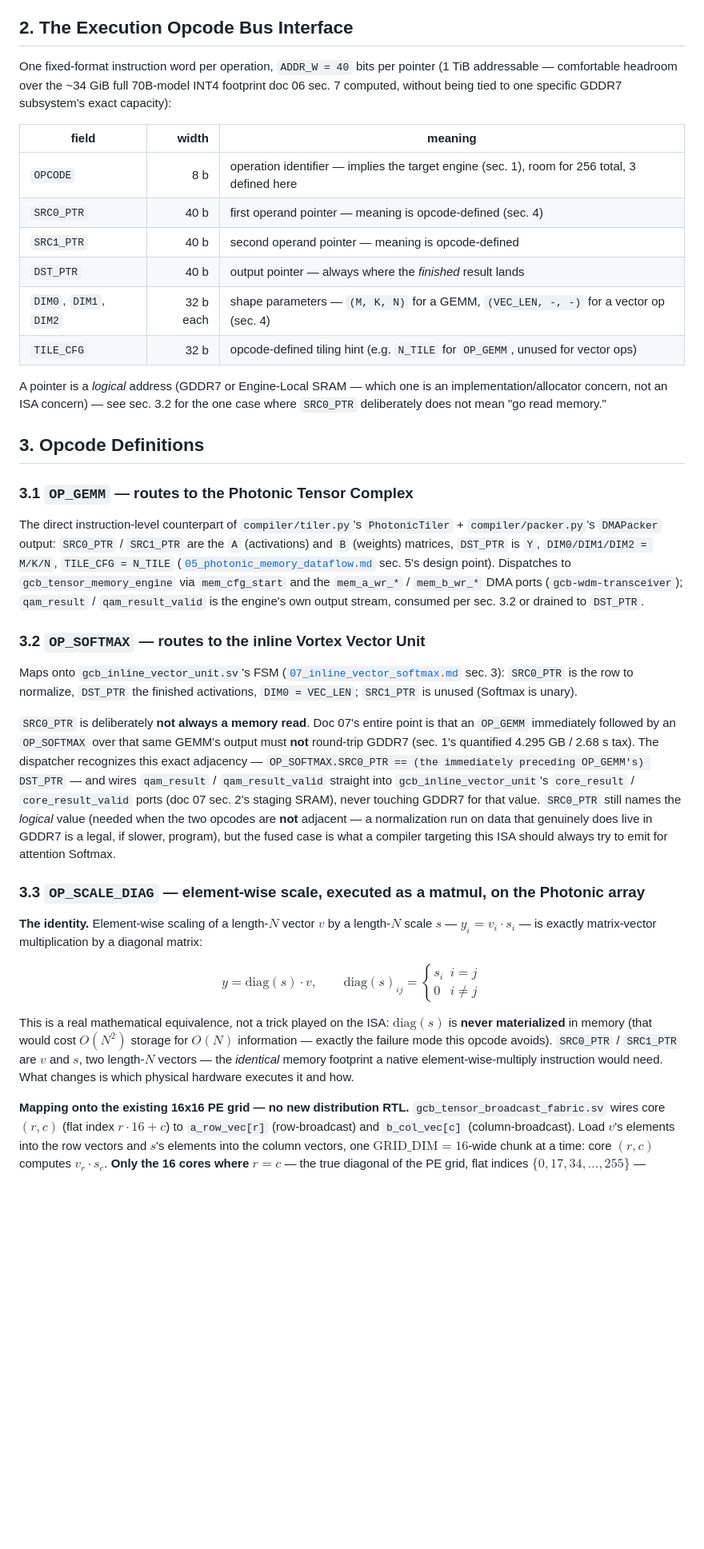
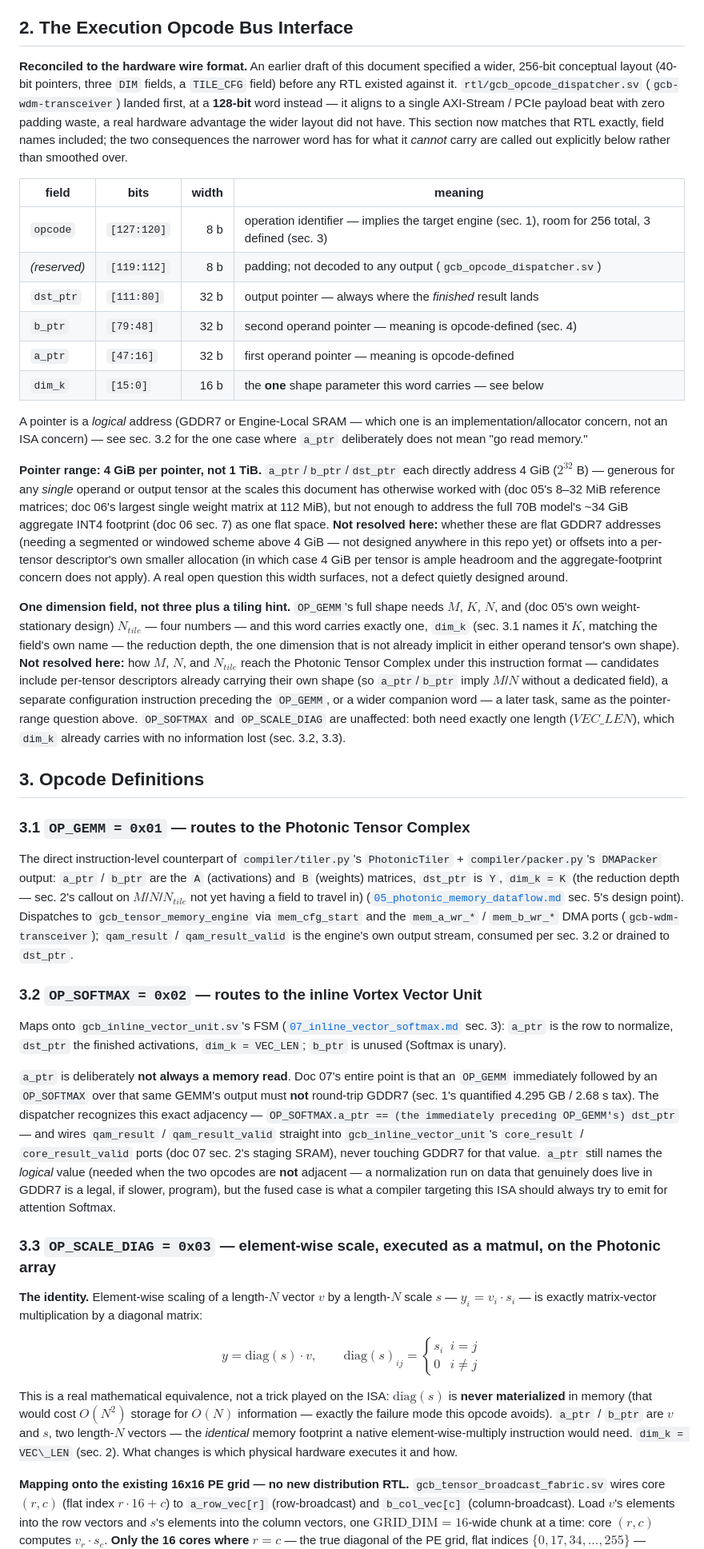
Before and after one commit to jagreen03/gcb-wiki, a Markdown page: 08_instruction_set_architecture.md, the part around one of its changes. Shown at 80% size. Drawn GitHub-style; blank space fills up the shorter version.

Commit message:
docs(arch): reconcile ISA spec to match 128-bit RTL wire format and hex opcodes
08_instruction_set_architecture.md sec. 2-4: the earlier draft's 256-bit
conceptual layout (40-bit pointers, three DIM fields, a TILE_CFG field)
is replaced with the ACTUAL 128-bit format rtl/gcb_opcode_dispatcher.sv
(gcb-wdm-transceiver, ca45de3) already landed and is formally verified
against - opcode/reserved/dst_ptr/b_ptr/a_ptr/dim_k at the exact bit
ranges the RTL decodes, field names included. Opcodes now carry their
concrete hex values throughout: OP_GEMM=0x01, OP_SOFTMAX=0x02,
OP_SCALE_DIAG=0x03.

Two real consequences of the narrower word are called out explicitly,
not smoothed over into the rename:
 - Pointer range drops from 1 TiB (40-bit) to 4 GiB (32-bit) per pointer
   - ample for any single tensor at this doc's own reference scales, but
     not the full 70B model's ~34 GiB aggregate footprint (doc 06 sec. 7)
     as one flat space. Left as an open question (flat-address-with-
     segmentation vs. per-tensor-relative offsets), not resolved here.
 - dim_k is ONE 16-bit field where the old layout had three DIM fields
   plus TILE_CFG. OP_SOFTMAX and OP_SCALE_DIAG are unaffected (both only
   ever needed one length). OP_GEMM is not: it needs M, K, N, and
   N_TILE, and this format only carries K (matching the field's own
   name). How M/N/N_TILE reach the Photonic Tensor Complex under this
   instruction format is named as unresolved, not invented on the spot.

Sec. 6 updated to match: removed the now-false "no gcb_opcode_dispatcher.sv
exists yet" bullet (it does, and is tested), added the two new open
questions above, and added that nothing yet reads decoded_opcode and
actually routes a transaction - the dispatcher decodes, nothing
dispatches yet.

Related: points to rtl/gcb_opcode_dispatcher.sv and its testbench as the
real artifacts sec. 2 now describes, including the PGB Triad naming
collision this module's docstring itself records.

Co-Authored-By: Claude Sonnet 5 <noreply@anthropic.com>
Claude-Session: https://claude.ai/code/session_01Rpa9VJGe7xypzp5FkukSco

```diff
--- a/08_instruction_set_architecture.md
+++ b/08_instruction_set_architecture.md
@@ -37,59 +37,93 @@ that matter architecturally, not just as software hygiene:
 
 ## 2. The Execution Opcode Bus Interface
 
-One fixed-format instruction word per operation, `ADDR_W = 40` bits per
-pointer (1 TiB addressable — comfortable headroom over the ~34 GiB full
-70B-model INT4 footprint doc 06 sec. 7 computed, without being tied to one
-specific GDDR7 subsystem's exact capacity):
+**Reconciled to the hardware wire format.** An earlier draft of this
+document specified a wider, 256-bit conceptual layout (40-bit pointers,
+three `DIM` fields, a `TILE_CFG` field) before any RTL existed against it.
+`rtl/gcb_opcode_dispatcher.sv` (`gcb-wdm-transceiver`) landed first, at a
+**128-bit** word instead — it aligns to a single AXI-Stream / PCIe payload
+beat with zero padding waste, a real hardware advantage the wider layout
+did not have. This section now matches that RTL exactly, field names
+included; the two consequences the narrower word has for what it *cannot*
+carry are called out explicitly below rather than smoothed over.
 
-| field | width | meaning |
-|---|---:|---|
-| `OPCODE` | 8 b | operation identifier — implies the target engine (sec. 1), room for 256 total, 3 defined here |
-| `SRC0_PTR` | 40 b | first operand pointer — meaning is opcode-defined (sec. 4) |
-| `SRC1_PTR` | 40 b | second operand pointer — meaning is opcode-defined |
-| `DST_PTR` | 40 b | output pointer — always where the *finished* result lands |
-| `DIM0`, `DIM1`, `DIM2` | 32 b each | shape parameters — `(M, K, N)` for a GEMM, `(VEC_LEN, -, -)` for a vector op (sec. 4) |
-| `TILE_CFG` | 32 b | opcode-defined tiling hint (e.g. `N_TILE` for `OP_GEMM`, unused for vector ops) |
+| field | bits | width | meaning |
+|---|---|---:|---|
+| `opcode` | `[127:120]` | 8 b | operation identifier — implies the target engine (sec. 1), room for 256 total, 3 defined (sec. 3) |
+| *(reserved)* | `[119:112]` | 8 b | padding; not decoded to any output (`gcb_opcode_dispatcher.sv`) |
+| `dst_ptr` | `[111:80]` | 32 b | output pointer — always where the *finished* result lands |
+| `b_ptr` | `[79:48]` | 32 b | second operand pointer — meaning is opcode-defined (sec. 4) |
+| `a_ptr` | `[47:16]` | 32 b | first operand pointer — meaning is opcode-defined |
+| `dim_k` | `[15:0]` | 16 b | the **one** shape parameter this word carries — see below |
 
 A pointer is a *logical* address (GDDR7 or Engine-Local SRAM — which one is
 an implementation/allocator concern, not an ISA concern) — see sec. 3.2 for
-the one case where `SRC0_PTR` deliberately does not mean "go read memory."
+the one case where `a_ptr` deliberately does not mean "go read memory."
+
+**Pointer range: 4 GiB per pointer, not 1 TiB.** `a_ptr`/`b_ptr`/`dst_ptr`
+each directly address 4 GiB ($2^{32}$ B) — generous for any *single*
+operand or output tensor at the scales this document has otherwise worked
+with (doc 05's 8–32 MiB reference matrices; doc 06's largest single weight
+matrix at 112 MiB), but not enough to address the full 70B model's ~34 GiB
+aggregate INT4 footprint (doc 06 sec. 7) as one flat space. **Not resolved
+here:** whether these are flat GDDR7 addresses (needing a segmented or
+windowed scheme above 4 GiB — not designed anywhere in this repo yet) or
+offsets into a per-tensor descriptor's own smaller allocation (in which
+case 4 GiB per tensor is ample headroom and the aggregate-footprint concern
+does not apply). A real open question this width surfaces, not a defect
+quietly designed around.
+
+**One dimension field, not three plus a tiling hint.** `OP_GEMM`'s full
+shape needs $M$, $K$, $N$, and (doc 05's own weight-stationary design)
+$N_{tile}$ — four numbers — and this word carries exactly one, `dim_k`
+(sec. 3.1 names it $K$, matching the field's own name — the reduction
+depth, the one dimension that is not already implicit in either operand
+tensor's own shape). **Not resolved here:** how $M$, $N$, and $N_{tile}$
+reach the Photonic Tensor Complex under this instruction format —
+candidates include per-tensor descriptors already carrying their own shape
+(so `a_ptr`/`b_ptr` imply $M$/$N$ without a dedicated field), a separate
+configuration instruction preceding the `OP_GEMM`, or a wider companion
+word — a later task, same as the pointer-range question above.
+`OP_SOFTMAX` and `OP_SCALE_DIAG` are unaffected: both need exactly one
+length ($VEC\_LEN$), which `dim_k` already carries with no information
+lost (sec. 3.2, 3.3).
 
 ## 3. Opcode Definitions
 
-### 3.1 `OP_GEMM` — routes to the Photonic Tensor Complex
+### 3.1 `OP_GEMM = 0x01` — routes to the Photonic Tensor Complex
 
 The direct instruction-level counterpart of `compiler/tiler.py`'s
-`PhotonicTiler` + `compiler/packer.py`'s `DMAPacker` output: `SRC0_PTR` /
-`SRC1_PTR` are the `A` (activations) and `B` (weights) matrices, `DST_PTR`
-is `Y`, `DIM0/DIM1/DIM2 = M/K/N`, `TILE_CFG = N_TILE`
+`PhotonicTiler` + `compiler/packer.py`'s `DMAPacker` output: `a_ptr` /
+`b_ptr` are the `A` (activations) and `B` (weights) matrices, `dst_ptr` is
+`Y`, `dim_k = K` (the reduction depth — sec. 2's callout on $M$/$N$/$N_{tile}$
+not yet having a field to travel in)
 ([`05_photonic_memory_dataflow.md`](05_photonic_memory_dataflow.md) sec. 5's
 design point). Dispatches to `gcb_tensor_memory_engine` via
 `mem_cfg_start` and the `mem_a_wr_*` / `mem_b_wr_*` DMA ports
 (`gcb-wdm-transceiver`); `qam_result` / `qam_result_valid` is the engine's
-own output stream, consumed per sec. 3.2 or drained to `DST_PTR`.
+own output stream, consumed per sec. 3.2 or drained to `dst_ptr`.
 
-### 3.2 `OP_SOFTMAX` — routes to the inline Vortex Vector Unit
+### 3.2 `OP_SOFTMAX = 0x02` — routes to the inline Vortex Vector Unit
 
 Maps onto `gcb_inline_vector_unit.sv`'s FSM
 ([`07_inline_vector_softmax.md`](07_inline_vector_softmax.md) sec. 3):
-`SRC0_PTR` is the row to normalize, `DST_PTR` the finished activations,
-`DIM0 = VEC_LEN`; `SRC1_PTR` is unused (Softmax is unary).
+`a_ptr` is the row to normalize, `dst_ptr` the finished activations,
+`dim_k = VEC_LEN`; `b_ptr` is unused (Softmax is unary).
 
-`SRC0_PTR` is deliberately **not always a memory read**. Doc 07's entire
+`a_ptr` is deliberately **not always a memory read**. Doc 07's entire
 point is that an `OP_GEMM` immediately followed by an `OP_SOFTMAX` over that
 same GEMM's output must **not** round-trip GDDR7 (sec. 1's quantified 4.295
 GB / 2.68 s tax). The dispatcher recognizes this exact adjacency —
-`OP_SOFTMAX.SRC0_PTR == (the immediately preceding OP_GEMM's) DST_PTR` — and
+`OP_SOFTMAX.a_ptr == (the immediately preceding OP_GEMM's) dst_ptr` — and
 wires `qam_result` / `qam_result_valid` straight into
 `gcb_inline_vector_unit`'s `core_result` / `core_result_valid` ports (doc 07
-sec. 2's staging SRAM), never touching GDDR7 for that value. `SRC0_PTR`
+sec. 2's staging SRAM), never touching GDDR7 for that value. `a_ptr`
 still names the *logical* value (needed when the two opcodes are **not**
 adjacent — a normalization run on data that genuinely does live in GDDR7 is
 a legal, if slower, program), but the fused case is what a compiler
 targeting this ISA should always try to emit for attention Softmax.
 
-### 3.3 `OP_SCALE_DIAG` — element-wise scale, executed as a matmul, on the Photonic array
+### 3.3 `OP_SCALE_DIAG = 0x03` — element-wise scale, executed as a matmul, on the Photonic array
 
 **The identity.** Element-wise scaling of a length-$N$ vector $v$ by a
 length-$N$ scale $s$ — $y_i = v_i \cdot s_i$ — is exactly matrix-vector
@@ -100,10 +134,10 @@ $$y = \mathrm{diag}(s) \cdot v, \qquad \mathrm{diag}(s)_{ij} = \begin{cases} s_i
 This is a real mathematical equivalence, not a trick played on the ISA:
 $\mathrm{diag}(s)$ is **never materialized** in memory (that would cost
 $O(N^2)$ storage for $O(N)$ information — exactly the failure mode this
-opcode avoids). `SRC0_PTR` / `SRC1_PTR` are $v$ and $s$, two length-$N$
+opcode avoids). `a_ptr` / `b_ptr` are $v$ and $s$, two length-$N$
 vectors — the *identical* memory footprint a native element-wise-multiply
-instruction would need. What changes is which physical hardware executes
-it and how.
+instruction would need. `dim_k = VEC\_LEN` (sec. 2). What changes is which
+physical hardware executes it and how.
 
 **Mapping onto the existing 16x16 PE grid — no new distribution RTL.**
 `gcb_tensor_broadcast_fabric.sv` wires core $(r,c)$ (flat index
```
Also changed, not shown: other parts of 08_instruction_set_architecture.md (+29 -10 lines).
